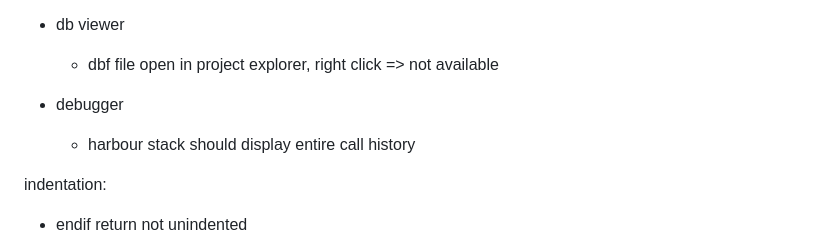
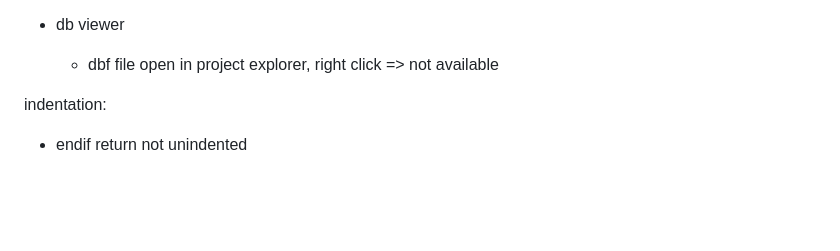
Before and after one commit to jo47011/intellij-harbour, a Markdown page: TODO.md, the part around the change. Rendered like a GitHub page; blank space fills up the shorter version.

```diff
--- a/TODO.md
+++ b/TODO.md
@@ -15,8 +15,6 @@ Testen:
 - db viewer
   - dbf file open in project explorer, right click => not available
 
-- debugger
-  - harbour stack should display entire call history
 
 indentation:
 - endif return not unindented
```
Also changed, not shown: README.md (+22 -1 lines), img/db-view.png (added), 6 other files.
